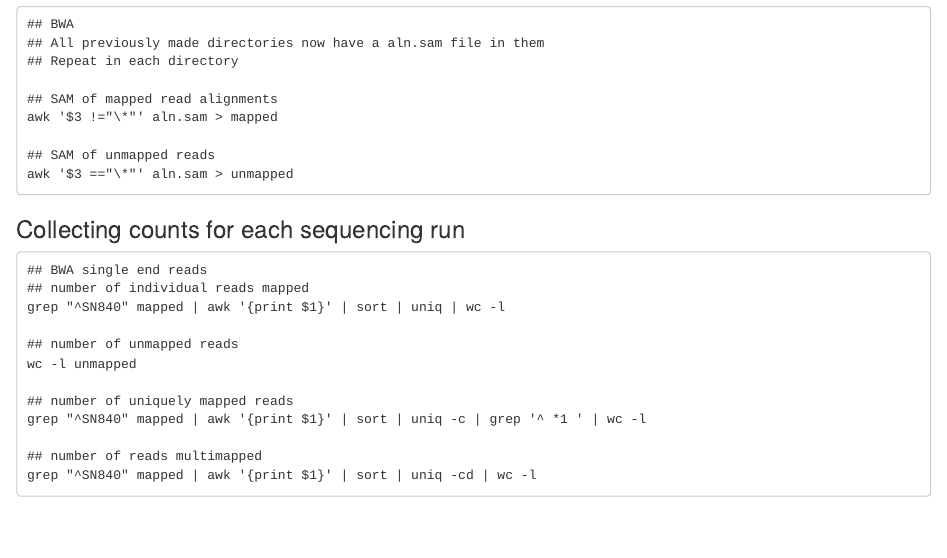
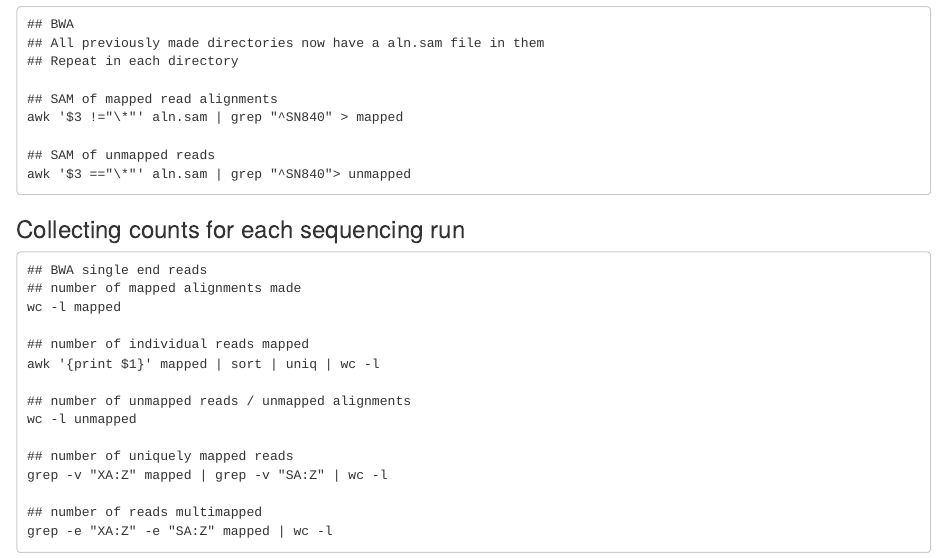
Before and after one commit to johnny3420/KIAT, an R Markdown document (Aligner_Comparison/Notes.Rmd): the page in a window 1100 px wide, from 1040 px down. Rendered offline with R 4.5, knitr and Pandoc, with nearby package versions.

Commit message:
Update Notes.Rmd
fixed searching

````diff
--- a/Aligner_Comparison/Notes.Rmd
+++ b/Aligner_Comparison/Notes.Rmd
@@ -59,25 +59,28 @@ cd ~/KIAT/BWA
 ## Repeat in each directory
 
 ## SAM of mapped read alignments
-awk '$3 !="\*"' aln.sam > mapped
+awk '$3 !="\*"' aln.sam | grep "^SN840" > mapped
 
 ## SAM of unmapped reads
-awk '$3 =="\*"' aln.sam > unmapped
+awk '$3 =="\*"' aln.sam | grep "^SN840"> unmapped
 ```
 
 ### Collecting counts for each sequencing run
 
 ```
 ## BWA single end reads
+## number of mapped alignments made
+wc -l mapped
+
 ## number of individual reads mapped
-grep "^SN840" mapped | awk '{print $1}' | sort | uniq | wc -l
+awk '{print $1}' mapped | sort | uniq | wc -l
 
-## number of unmapped reads
+## number of unmapped reads / unmapped alignments
 wc -l unmapped
 
 ## number of uniquely mapped reads
-grep "^SN840" mapped | awk '{print $1}' | sort | uniq -c | grep '^ *1 ' | wc -l
+grep -v "XA:Z" mapped | grep -v "SA:Z" | wc -l
 
 ## number of reads multimapped
-grep "^SN840" mapped | awk '{print $1}' | sort | uniq -cd | wc -l
+grep -e "XA:Z" -e "SA:Z" mapped | wc -l
 ```
````
